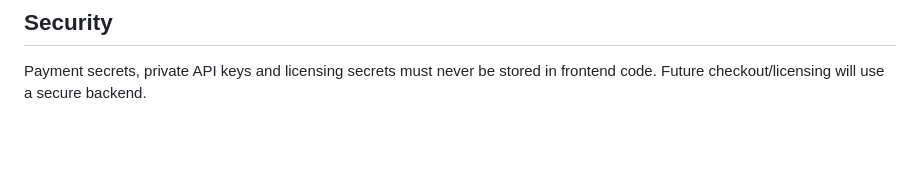
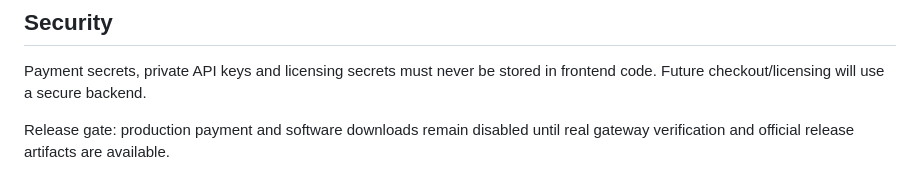
Before and after one commit to Asanda021/Ervira, a Markdown page: README.md, the part around the change. Rendered like a GitHub page; blank space fills up the shorter version.

Commit message:
P158: record production release gates

```diff
--- a/README.md
+++ b/README.md
@@ -139,3 +139,6 @@ Static HTML + CSS + JavaScript, ready for GitHub Pages and custom domain `ervira
 
 ## Security
 Payment secrets, private API keys and licensing secrets must never be stored in frontend code. Future checkout/licensing will use a secure backend.
+
+
+Release gate: production payment and software downloads remain disabled until real gateway verification and official release artifacts are available.
```
